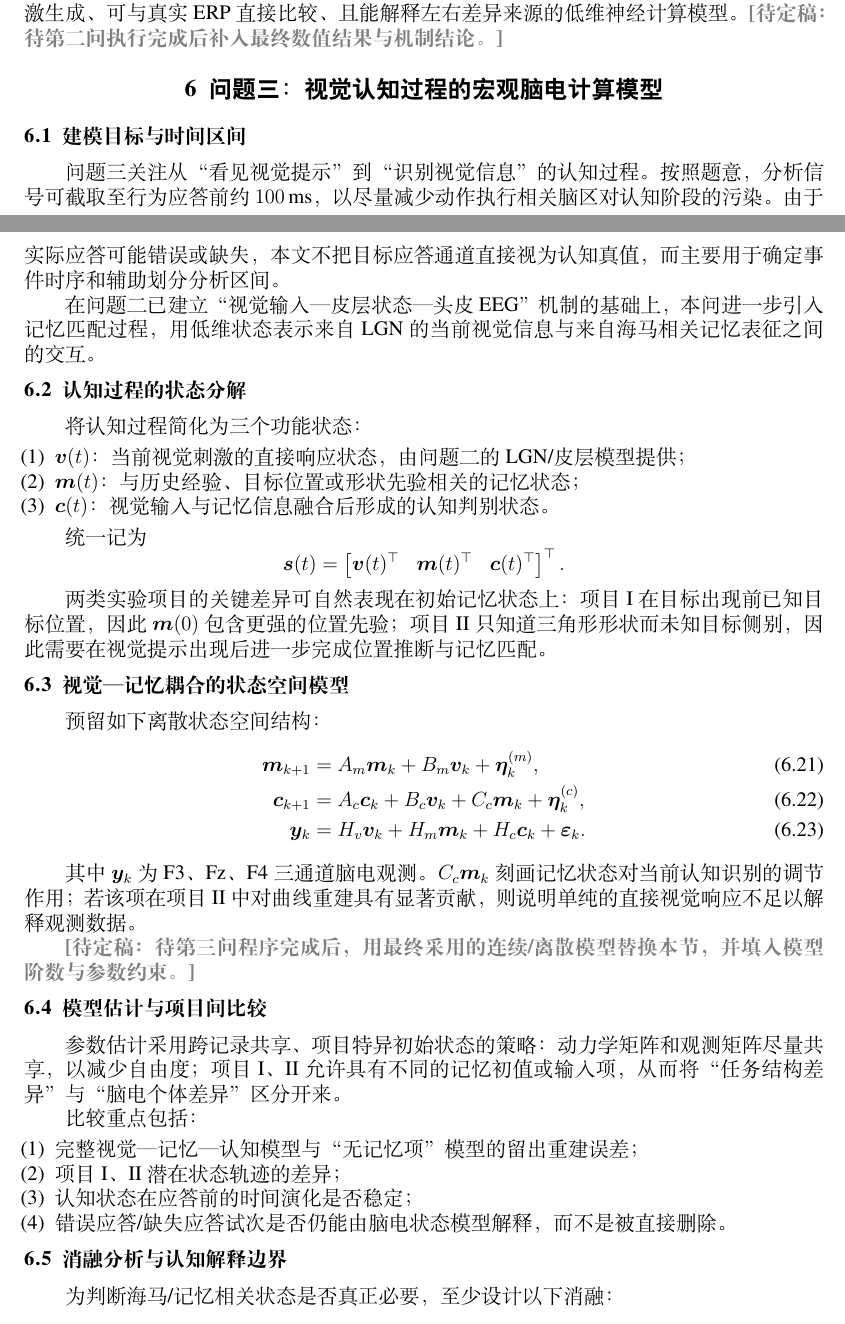
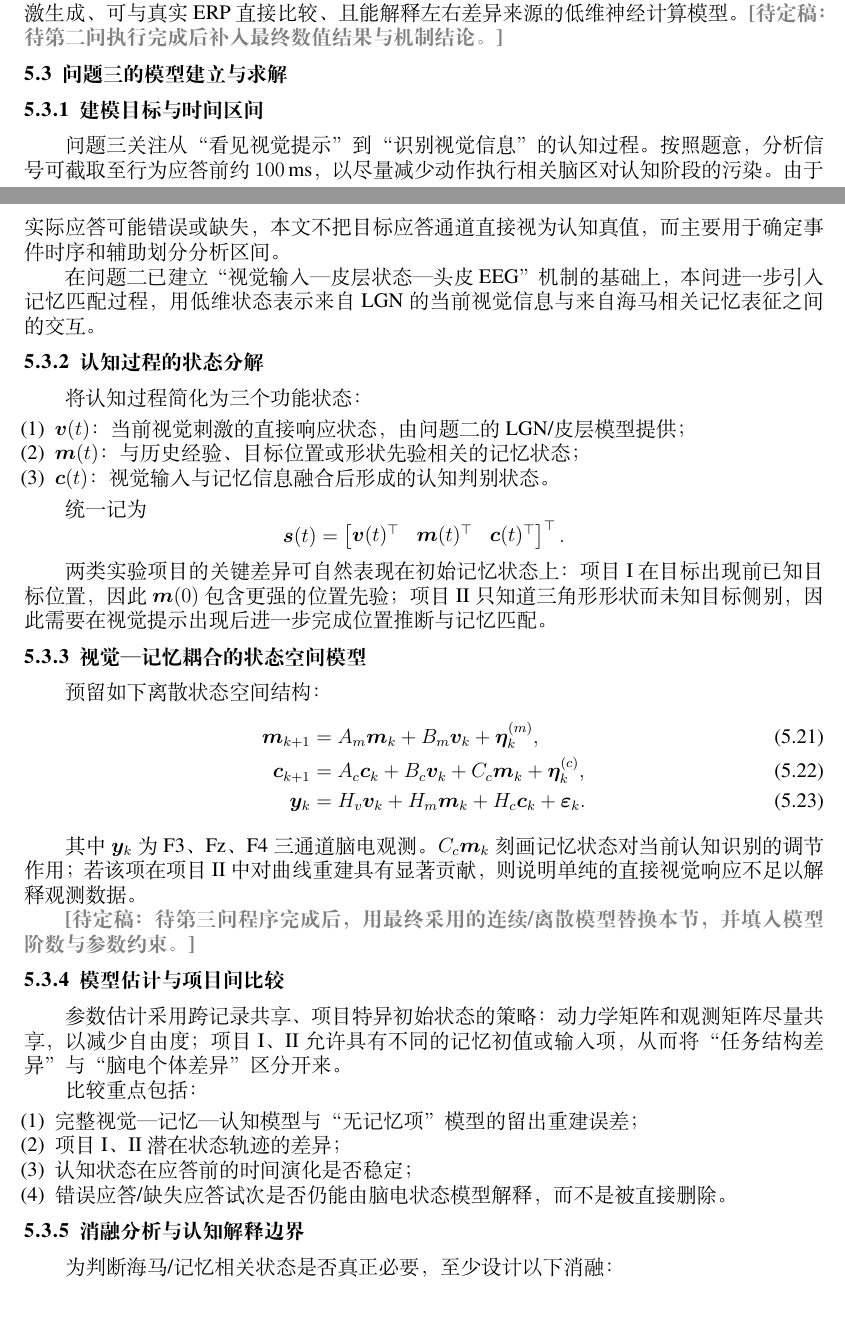
Before and after one commit to txswde/math-computition, a LaTeX thesis (paper/main.tex, which reads paper/sections/08_q3.tex): two parts of pages 11 and 12 of 15, joined at a grey line, cut so that both start at the same text. Compiled offline with XeLaTeX; a missing font is replaced by an installed copy or a similar font.

Commit message:
paper: nest 08_q3.tex under model establishment section

```diff
--- a/paper/sections/08_q3.tex
+++ b/paper/sections/08_q3.tex
@@ -1,12 +1,12 @@
-\section{问题三：视觉认知过程的宏观脑电计算模型}
+\subsection{问题三的模型建立与求解}
 
-\subsection{建模目标与时间区间}
+\subsubsection{建模目标与时间区间}
 
 问题三关注从“看见视觉提示”到“识别视觉信息”的认知过程。按照题意，分析信号可截取至行为应答前约$100\,\mathrm{ms}$，以尽量减少动作执行相关脑区对认知阶段的污染。由于实际应答可能错误或缺失，本文不把目标应答通道直接视为认知真值，而主要用于确定事件时序和辅助划分分析区间。
 
 在问题二已建立“视觉输入—皮层状态—头皮EEG”机制的基础上，本问进一步引入记忆匹配过程，用低维状态表示来自LGN的当前视觉信息与来自海马相关记忆表征之间的交互。
 
-\subsection{认知过程的状态分解}
+\subsubsection{认知过程的状态分解}
 
 将认知过程简化为三个功能状态：
 \begin{enumerate}[label=(\arabic*)]
@@ -27,7 +27,7 @@
 
 两类实验项目的关键差异可自然表现在初始记忆状态上：项目I在目标出现前已知目标位置，因此$\bm m(0)$包含更强的位置先验；项目II只知道三角形形状而未知目标侧别，因此需要在视觉提示出现后进一步完成位置推断与记忆匹配。
 
-\subsection{视觉—记忆耦合的状态空间模型}
+\subsubsection{视觉—记忆耦合的状态空间模型}
 
 预留如下离散状态空间结构：
 \begin{align}
@@ -55,7 +55,7 @@ H_v\bm v_k
 
 \PENDING{待第三问程序完成后，用最终采用的连续/离散模型替换本节，并填入模型阶数与参数约束。}
 
-\subsection{模型估计与项目间比较}
+\subsubsection{模型估计与项目间比较}
 
 参数估计采用跨记录共享、项目特异初始状态的策略：动力学矩阵和观测矩阵尽量共享，以减少自由度；项目I、II允许具有不同的记忆初值或输入项，从而将“任务结构差异”与“脑电个体差异”区分开来。
 
@@ -67,7 +67,7 @@ H_v\bm v_k
     \item 错误应答/缺失应答试次是否仍能由脑电状态模型解释，而不是被直接删除。
 \end{enumerate}
 
-\subsection{消融分析与认知解释边界}
+\subsubsection{消融分析与认知解释边界}
 
 为判断海马/记忆相关状态是否真正必要，至少设计以下消融：
 \[
```
Also changed, not shown: paper/sections/08_q3.tex (2 more changed lines).
